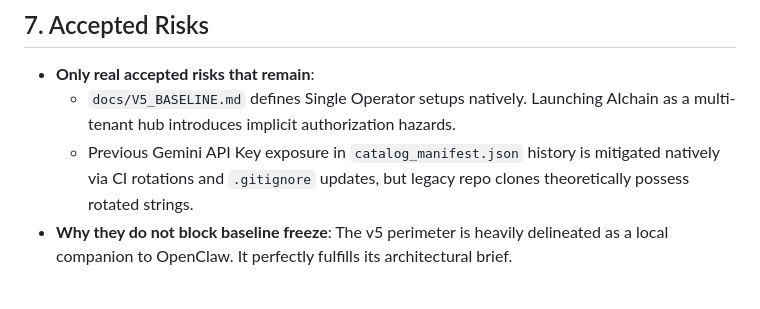
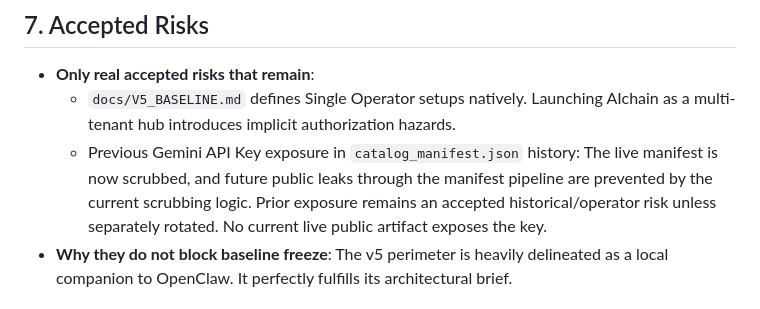
Before and after one commit to filokloi/AIchain, a Markdown page: docs/V5_BASELINE_FREEZE_REVIEW.md, the part around the change. Rendered like a GitHub page.

Commit message:
docs: correct Gemini API key historical exposure wording

```diff
--- a/docs/V5_BASELINE_FREEZE_REVIEW.md
+++ b/docs/V5_BASELINE_FREEZE_REVIEW.md
@@ -37,7 +37,7 @@ The v5 baseline formally encapsulates:
 ## 7. Accepted Risks
 - **Only real accepted risks that remain**:
   - `docs/V5_BASELINE.md` defines Single Operator setups natively. Launching AIchain as a multi-tenant hub introduces implicit authorization hazards.
-  - Previous Gemini API Key exposure in `catalog_manifest.json` history is mitigated natively via CI rotations and `.gitignore` updates, but legacy repo clones theoretically possess rotated strings.
+  - Previous Gemini API Key exposure in `catalog_manifest.json` history: The live manifest is now scrubbed, and future public leaks through the manifest pipeline are prevented by the current scrubbing logic. Prior exposure remains an accepted historical/operator risk unless separately rotated. No current live public artifact exposes the key.
 - **Why they do not block baseline freeze**: The v5 perimeter is heavily delineated as a local companion to OpenClaw. It perfectly fulfills its architectural brief.
 
 ## 8. Final Baseline Verdict
```
